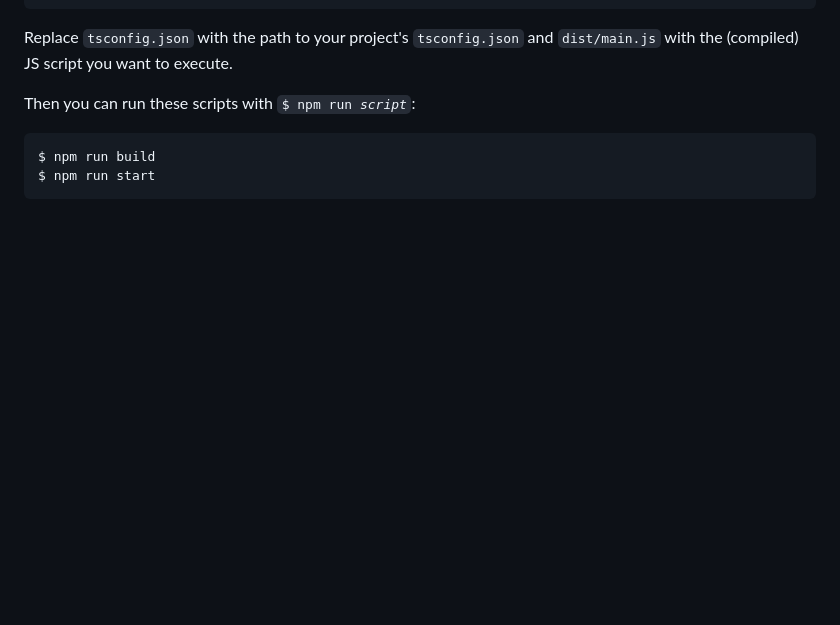
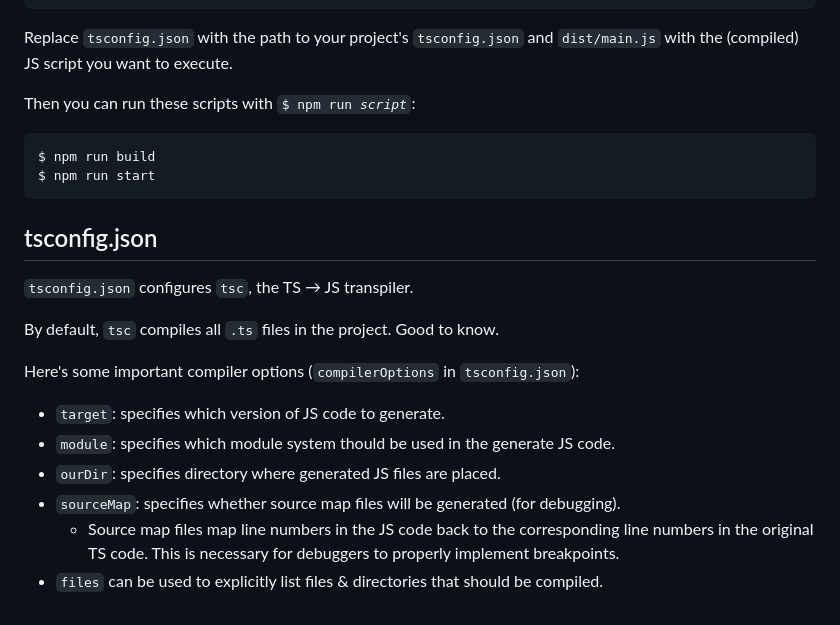
Before and after one commit to chess6032/byuF26, a Markdown page: CS-340/notes.md, the part around the change. Drawn GitHub-style; blank space fills up the shorter version.

Commit message:
cs340 - tsconfig.json notes

````diff
--- a/CS-340/notes.md
+++ b/CS-340/notes.md
@@ -104,3 +104,18 @@ Then you can run these scripts with <code>&#36; npm run <i>script</i></code>:
 $ npm run build
 $ npm run start
 ```
+
+## tsconfig.json
+
+`tsconfig.json` configures `tsc`, the TS &rarr; JS transpiler.
+
+By default, `tsc` compiles all `.ts` files in the project. Good to know.
+
+Here's some important compiler options (`compilerOptions` in `tsconfig.json`):
+
+- `target`: specifies which version of JS code to generate.
+- `module`: specifies which module system thould be used in the generate JS code.
+- `ourDir`: specifies directory where generated JS files are placed.
+- `sourceMap`: specifies whether source map files will be generated (for debugging).
+  - Source map files map line numbers in the JS code back to the corresponding line numbers in the original TS code. This is necessary for debuggers to properly implement breakpoints.
+- `files` can be used to explicitly list files & directories that should be compiled.
````
